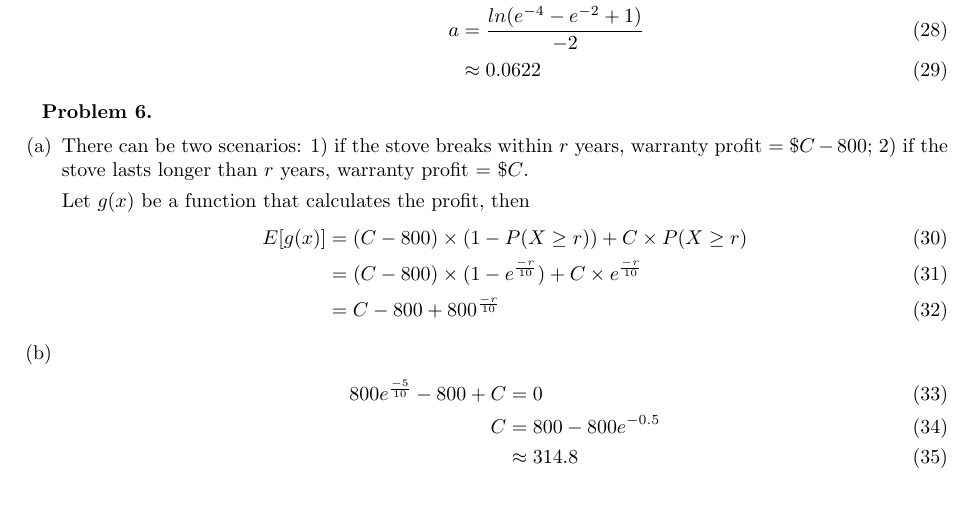
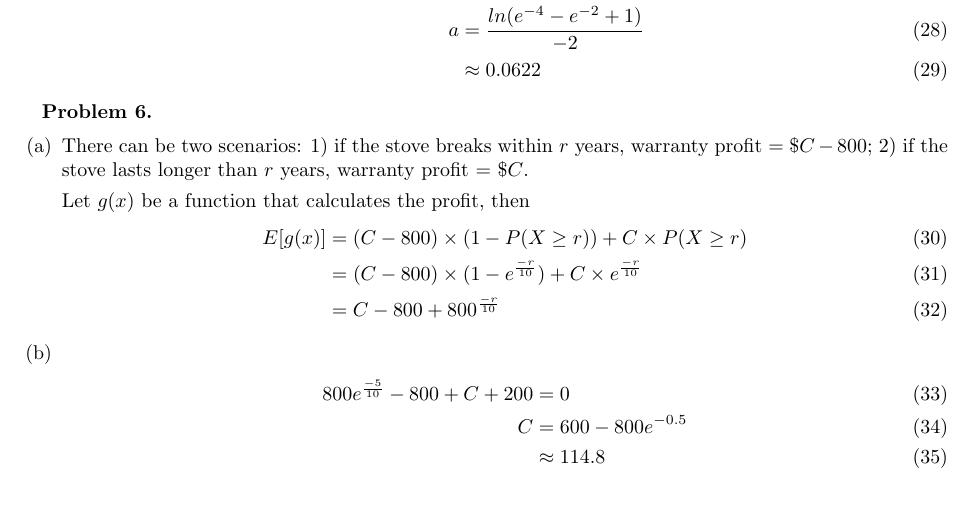
Before and after one commit to moneybabe/MATH, a LaTeX problem sheet (MATH180A/hw6/hw6.tex): part of page 2 of 3, cut so that both start at the same text. Compiled offline with pdfLaTeX.

Commit message:
corrected q6

```diff
--- a/MATH180A/hw6/hw6.tex
+++ b/MATH180A/hw6/hw6.tex
@@ -115,9 +115,9 @@ For the events to be independent,
 
     \item
     \begin{align}
-        800e^{\frac{-5}{10}}-800+C & = 0 \\
-        C & = 800 - 800e^{-0.5} \\
-        & \approx 314.8
+        800e^{\frac{-5}{10}}-800+C+200 & = 0 \\
+        C & = 600 - 800e^{-0.5} \\
+        & \approx 114.8
     \end{align}
 \end{enumerate}
 \bigbreak
```
Also changed, not shown: MATH180A/hw6/hw6.pdf.
